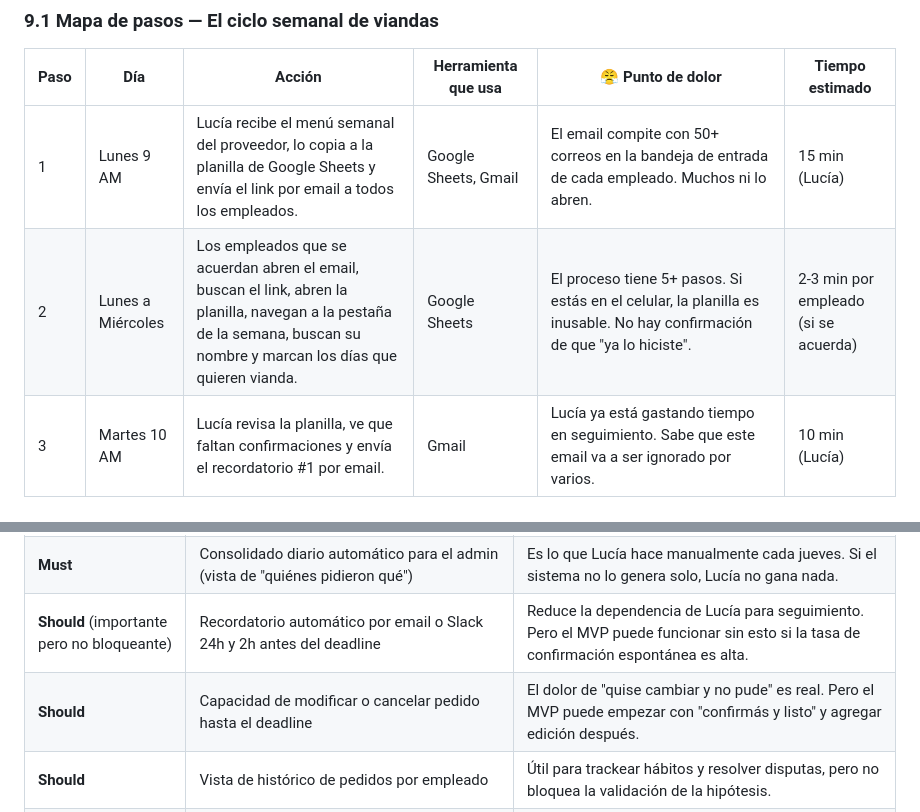
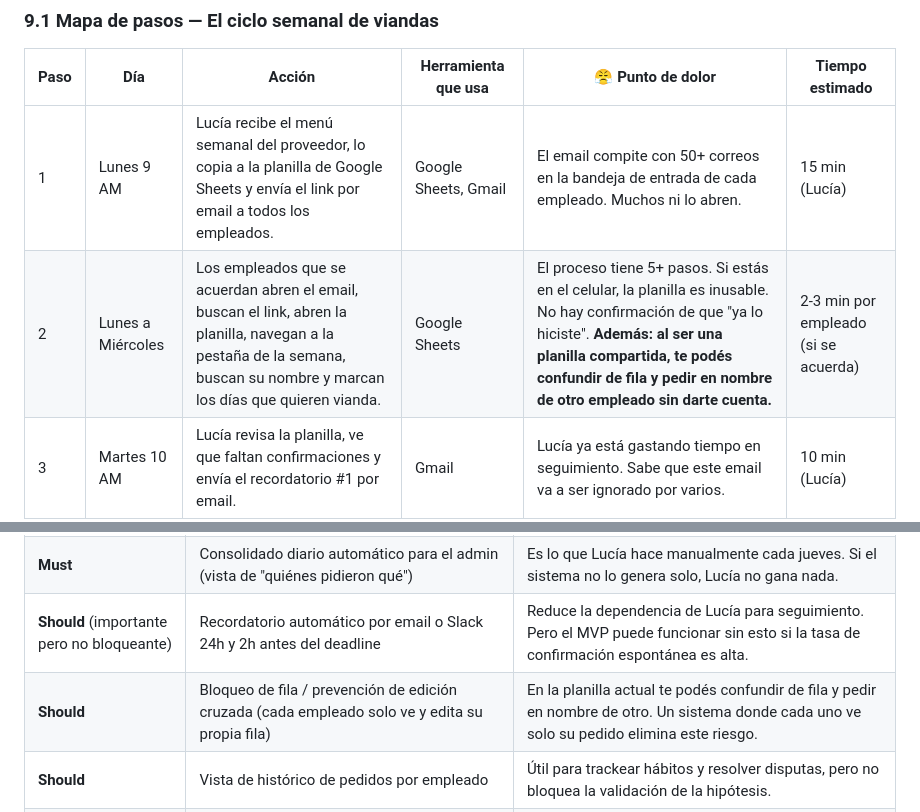
Before and after one commit to rjruiz-dev/viandas-stacklab, a Markdown page: docs/problem-identification/problem-id.md, 2 parts joined by grey strips. Drawn GitHub-style.

```diff
--- a/docs/problem-identification/problem-id.md
+++ b/docs/problem-identification/problem-id.md
@@ -255,7 +255,7 @@ Soy empleado de StackLab y sufro esto desde hace 2 años. Charlé informalmente
 | Paso | Día | Acción | Herramienta que usa | 😤 Punto de dolor | Tiempo estimado |
 |------|-----|--------|--------------------|--------------------|-----------------|
 | 1 | Lunes 9 AM | Lucía recibe el menú semanal del proveedor, lo copia a la planilla de Google Sheets y envía el link por email a todos los empleados. | Google Sheets, Gmail | El email compite con 50+ correos en la bandeja de entrada de cada empleado. Muchos ni lo abren. | 15 min (Lucía) |
-| 2 | Lunes a Miércoles | Los empleados que se acuerdan abren el email, buscan el link, abren la planilla, navegan a la pestaña de la semana, buscan su nombre y marcan los días que quieren vianda. | Google Sheets | El proceso tiene 5+ pasos. Si estás en el celular, la planilla es inusable. No hay confirmación de que "ya lo hiciste". | 2-3 min por empleado (si se acuerda) |
+| 2 | Lunes a Miércoles | Los empleados que se acuerdan abren el email, buscan el link, abren la planilla, navegan a la pestaña de la semana, buscan su nombre y marcan los días que quieren vianda. | Google Sheets | El proceso tiene 5+ pasos. Si estás en el celular, la planilla es inusable. No hay confirmación de que "ya lo hiciste". **Además: al ser una planilla compartida, te podés confundir de fila y pedir en nombre de otro empleado sin darte cuenta.** | 2-3 min por empleado (si se acuerda) |
 | 3 | Martes 10 AM | Lucía revisa la planilla, ve que faltan confirmaciones y envía el recordatorio #1 por email. | Gmail | Lucía ya está gastando tiempo en seguimiento. Sabe que este email va a ser ignorado por varios. | 10 min (Lucía) |
 | 4 | Miércoles 4 PM | Lucía envía el recordatorio #2 con tono más urgente ("Cierro mañana a las 10 AM. Si no completaron, no hay vianda"). | Gmail | Frustración de Lucía: "¿Por qué tengo que andar rogando que pidan?". Estrés de los empleados que ven el email tarde. | 10 min (Lucía) |
 | 5 | Jueves 10 AM | **DEADLINE.** Lucía cierra la planilla, exporta los datos y arma el consolidado para el proveedor. Si alguien le escribe por WhatsApp a las 10:15, lo anota a mano en el Excel. | Google Sheets, Excel, WhatsApp | **Punto de máxima fricción.** Martín se acuerda a las 10:30 que no pidió. Le escribe a Lucía. Ella ya mandó el consolidado. Martín se queda sin vianda. Lucía se siente mal por decir que no. | 45-60 min (Lucía) |
@@ -290,7 +290,7 @@ Soy empleado de StackLab y sufro esto desde hace 2 años. Charlé informalmente
 | **Must** | Deadline automático configurable (ej: jueves 10 AM) | El sistema debe cortar las confirmaciones a la hora definida. Sin esto, Lucía sigue teniendo que "cerrar la planilla" manualmente. |
 | **Must** | Consolidado diario automático para el admin (vista de "quiénes pidieron qué") | Es lo que Lucía hace manualmente cada jueves. Si el sistema no lo genera solo, Lucía no gana nada. |
 | **Should** (importante pero no bloqueante) | Recordatorio automático por email o Slack 24h y 2h antes del deadline | Reduce la dependencia de Lucía para seguimiento. Pero el MVP puede funcionar sin esto si la tasa de confirmación espontánea es alta. |
-| **Should** | Capacidad de modificar o cancelar pedido hasta el deadline | El dolor de "quise cambiar y no pude" es real. Pero el MVP puede empezar con "confirmás y listo" y agregar edición después. |
+| **Should** | Bloqueo de fila / prevención de edición cruzada (cada empleado solo ve y edita su propia fila) | En la planilla actual te podés confundir de fila y pedir en nombre de otro. Un sistema donde cada uno ve solo su pedido elimina este riesgo. |
 | **Should** | Vista de histórico de pedidos por empleado | Útil para trackear hábitos y resolver disputas, pero no bloquea la validación de la hipótesis. |
 | **Should** | Calendario de feriados / días no laborables (el admin marca feriados, los empleados no pueden pedir esos días) | Lucía hace esto manualmente hoy. Automatizarlo ahorra un paso recurrente y evita pedidos en días que la empresa no trabaja. |
 | **Could** (nice to have) | Preferencias de menú / restricciones alimentarias (vegetariano, sin TACC, etc.) | Valioso para la experiencia, pero el proveedor actual ya conoce estas restricciones. No afecta la hipótesis central. |
```
Also changed, not shown: docs/informe-final/informe.md (+4 -0 lines), 1 other file.
